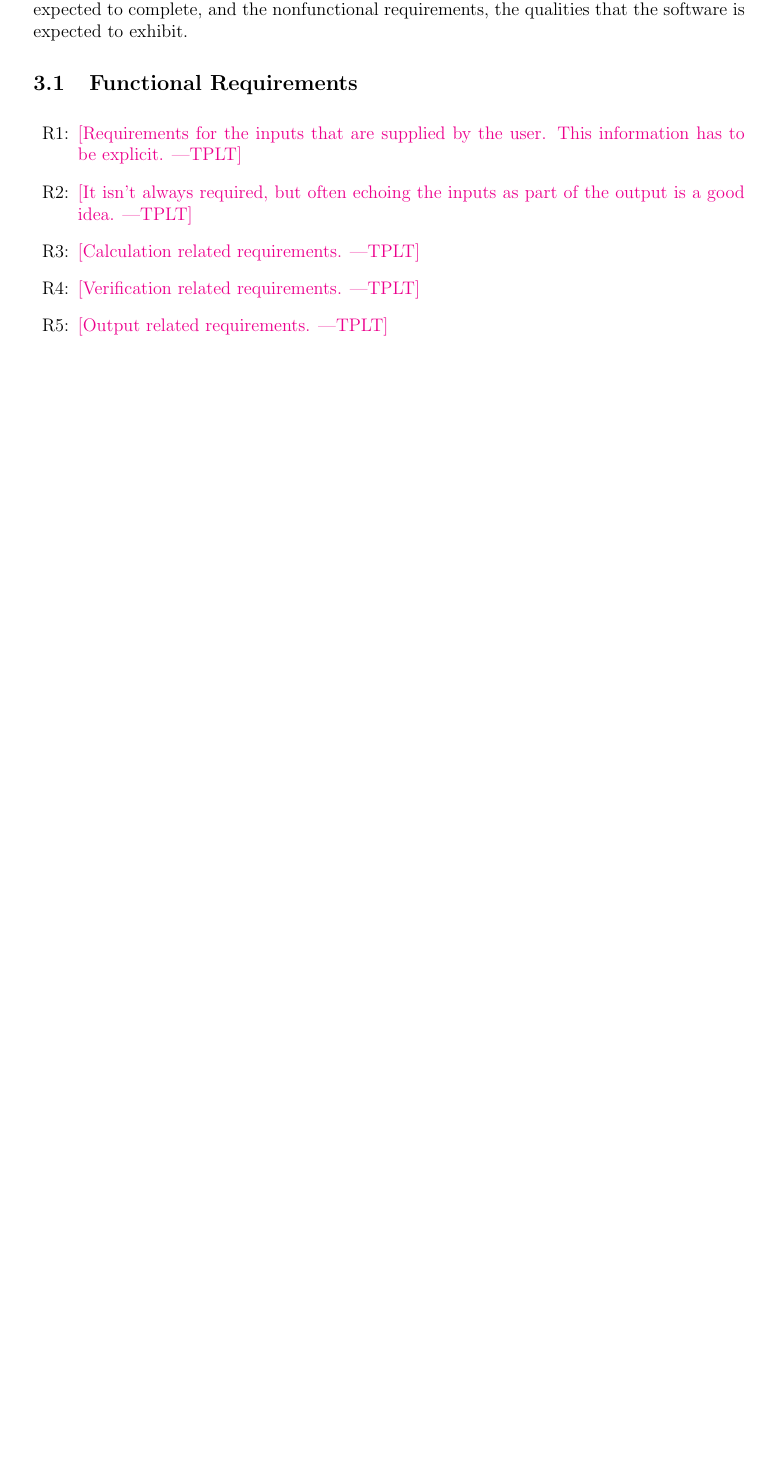
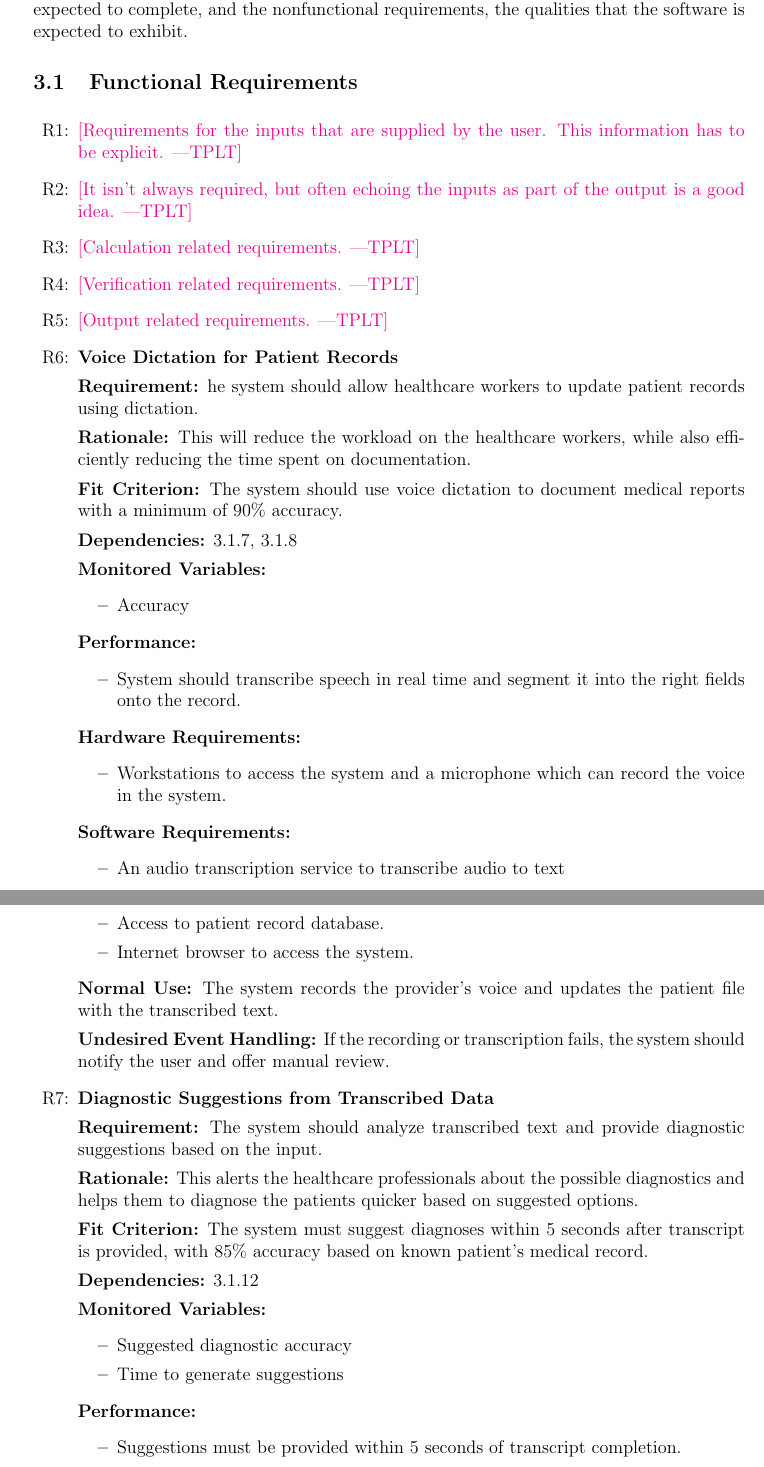
Before and after one commit to Inreet-Kaur/capstone, a LaTeX document (docs/SRS/SRS.tex): part of page 11 of 16 before the commit and two parts of pages 11 and 12 of 17 after it, the two joined at a grey line, cut so that both start at the same text, the shorter picture padded with empty space. Compiled offline with pdfLaTeX.

Commit message:
Functional Reqs

```diff
--- a/docs/SRS/SRS.tex
+++ b/docs/SRS/SRS.tex
@@ -381,3 +381,63 @@ qualities that the software is expected to exhibit.
 \item[R\refstepcounter{reqnum}\thereqnum \label{R_Output}:] \plt{Output related
     requirements.}
 
+    \item[R\refstepcounter{reqnum}\thereqnum \label{FR_DictationRecording}:] \textbf{Voice Dictation for Patient Records}
+
+    \textbf{Requirement:} he system should allow healthcare workers to update patient records using dictation.
+
+    \textbf{Rationale:} This will reduce the workload on the healthcare workers, while also efficiently reducing the time spent on documentation.
+
+    \textbf{Fit Criterion:} The system should use voice dictation to document medical reports with a minimum of 90\% accuracy.
+
+    \textbf{Dependencies:} 3.1.7, 3.1.8
+
+    \textbf{Monitored Variables:}
+    \begin{itemize}
+        \item Accuracy
+    \end{itemize}
+
+    \textbf{Performance:}
+    \begin{itemize}
+        \item System should transcribe speech in real time and segment it into the right fields onto the record.
+    \end{itemize}
+
+    \textbf{Hardware Requirements:}
+    \begin{itemize}
+        \item Workstations to access the system and a microphone which can record the voice in the system.
+    \end{itemize}
+
+    \textbf{Software Requirements:}
+    \begin{itemize}
+        \item An audio transcription service to transcribe audio to text
+
+        \item Access to patient record database.
+
+        \item Internet browser to access the system.
+    \end{itemize}
+
+    \textbf{Normal Use:} The system records the provider's voice and updates the patient file with the transcribed text.
+
+    \textbf{Undesired Event Handling:} If the recording or transcription fails, the system should notify the user and offer manual review.
+
+
+
+\item[R\refstepcounter{reqnum}\thereqnum \label{FR_DiagnosticSuggestions}:] \textbf{Diagnostic Suggestions from Transcribed Data}
+
+    \textbf{Requirement:} The system should analyze transcribed text and provide diagnostic suggestions based on the input.
+
+    \textbf{Rationale:} This alerts the healthcare professionals about the possible diagnostics and helps them to diagnose the patients quicker based on suggested options.
+
+    \textbf{Fit Criterion:} The system must suggest diagnoses within 5 seconds after transcript is provided, with 85\% accuracy based on known patient’s medical record.
+
+    \textbf{Dependencies:} 3.1.12
+
+    \textbf{Monitored Variables:}
+    \begin{itemize}
+        \item Suggested diagnostic accuracy
+        \item Time to generate suggestions
+    \end{itemize}
+
+    \textbf{Performance:}
+    \begin{itemize}
+        \item Suggestions must be provided within 5 seconds of transcript completion.
+        \item  Suggestions should match known diagnoses with 85\% accuracy.
```
Also changed, not shown: docs/SRS/SRS.tex (18 more changed lines).
